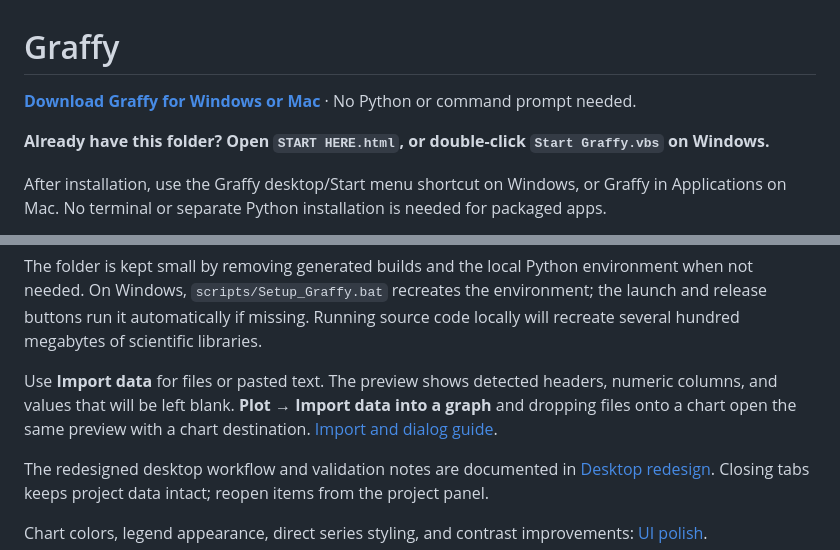
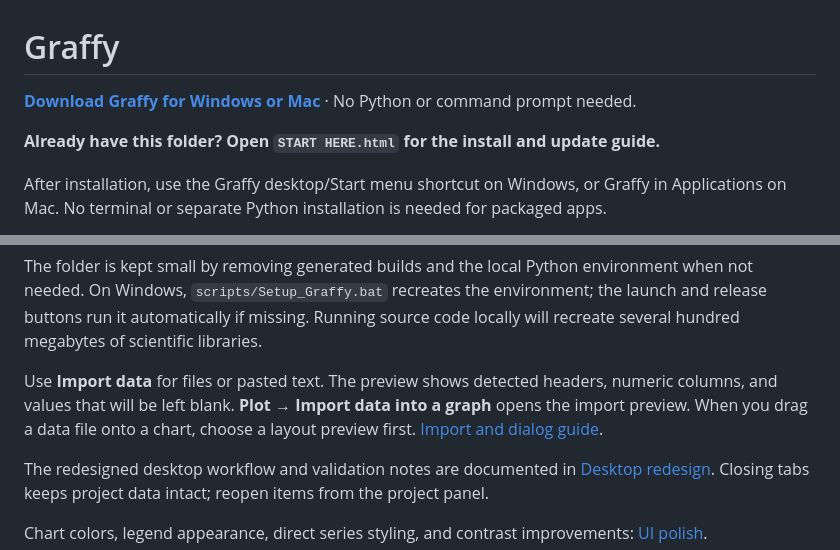
Before and after one commit to MrDotTickles/Graffy, a Markdown page: README.md, 2 parts joined by grey strips. Drawn GitHub-style.

```diff
--- a/README.md
+++ b/README.md
@@ -4,5 +4,5 @@
 
-**Already have this folder? Open `START HERE.html`, or double-click `Start Graffy.vbs` on Windows.**
+**Already have this folder? Open `START HERE.html` for the install and update guide.**
 
 After installation, use the Graffy desktop/Start menu shortcut on Windows, or Graffy in Applications on Mac. No terminal or separate Python installation is needed for packaged apps.
 
@@ -84,8 +86,7 @@ the launch and release buttons run it automatically if missing. Running source
 code locally will recreate several hundred megabytes of scientific libraries.
 
 Use **Import data** for files or pasted text. The preview shows detected headers,
-numeric columns, and values that will be left blank. **Plot → Import data into a graph**
-and dropping files onto a chart open the same preview with a chart destination.
+numeric columns, and values that will be left blank. **Plot → Import data into a graph** opens the import preview. When you drag a data file onto a chart, choose a layout preview first.
 [Import and dialog guide](docs/IMPORT_AND_DIALOGS.md).
 
 The redesigned desktop workflow and validation notes are documented in [Desktop redesign](docs/DESKTOP_REDESIGN.md). Closing tabs keeps project data intact; reopen items from the project panel.
```
Also changed, not shown: other parts of README.md (+7 -5 lines), RELEASING.md (+2 -1 lines), docs/INSTALLING.md (+4 -5 lines), docs/images/graffy.png, 2 other files.
